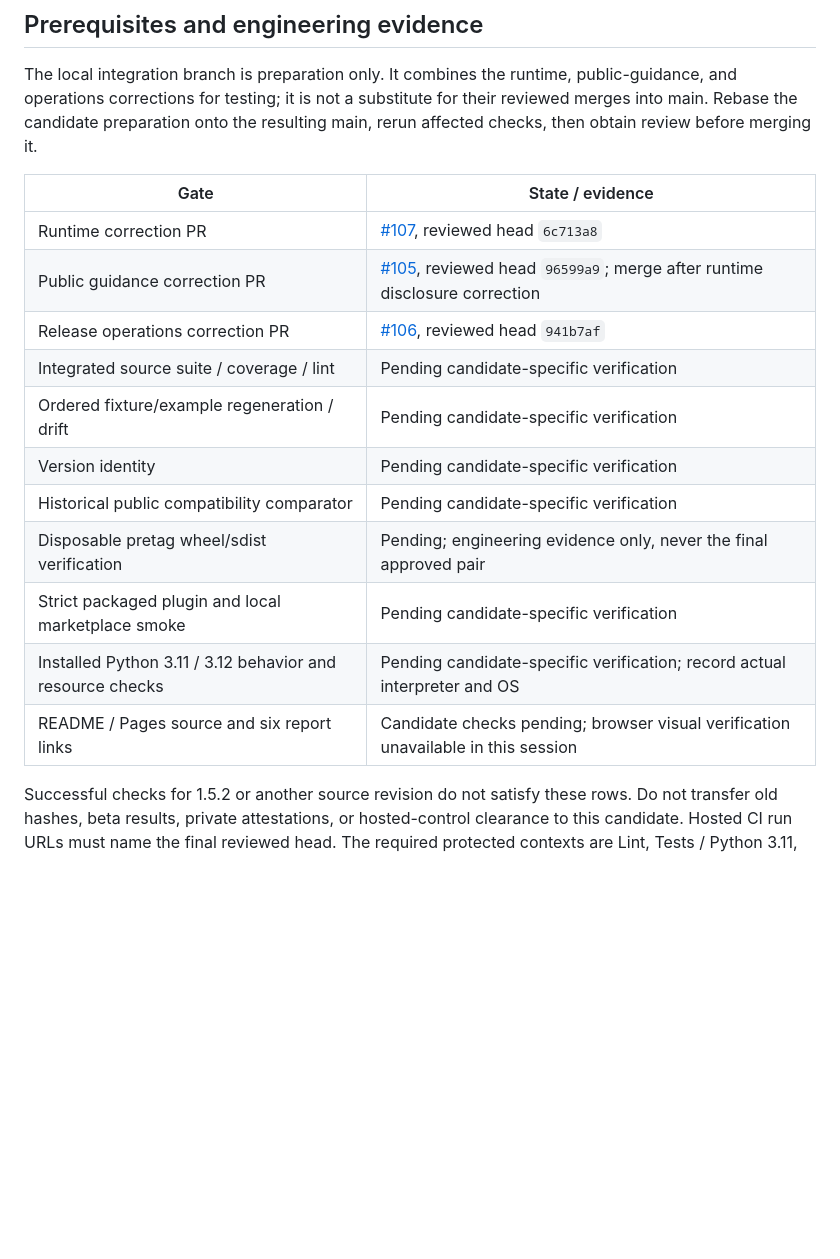
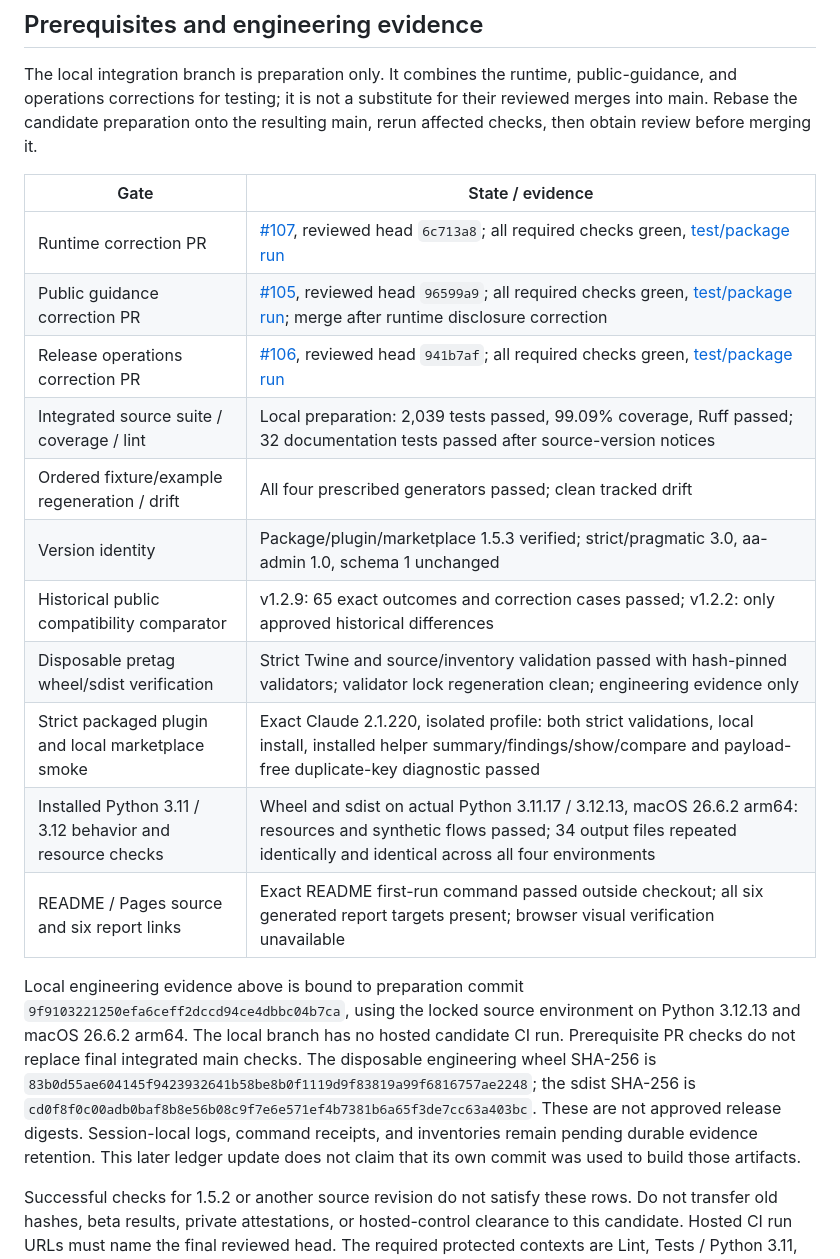
Before and after one commit to brian-a-au/sdr-grader, a Markdown page: docs/releases/1.5.3-readiness.md, the part around the change. GitHub-like rendering; blank space fills up the shorter version.

Commit message:
docs: record source-bound candidate engineering verification
Keep disposable local artifact and installed behavior receipts separate from
the final tag workflow, independent beta, and owner publication gates.

```diff
--- a/docs/releases/1.5.3-readiness.md
+++ b/docs/releases/1.5.3-readiness.md
@@ -40,17 +40,29 @@ resulting main, rerun affected checks, then obtain review before merging it.
 
 | Gate | State / evidence |
 | --- | --- |
-| Runtime correction PR | [#107](https://github.com/brian-a-au/sdr-grader/pull/107), reviewed head `6c713a8` |
-| Public guidance correction PR | [#105](https://github.com/brian-a-au/sdr-grader/pull/105), reviewed head `96599a9`; merge after runtime disclosure correction |
-| Release operations correction PR | [#106](https://github.com/brian-a-au/sdr-grader/pull/106), reviewed head `941b7af` |
-| Integrated source suite / coverage / lint | Pending candidate-specific verification |
-| Ordered fixture/example regeneration / drift | Pending candidate-specific verification |
-| Version identity | Pending candidate-specific verification |
-| Historical public compatibility comparator | Pending candidate-specific verification |
-| Disposable pretag wheel/sdist verification | Pending; engineering evidence only, never the final approved pair |
-| Strict packaged plugin and local marketplace smoke | Pending candidate-specific verification |
-| Installed Python 3.11 / 3.12 behavior and resource checks | Pending candidate-specific verification; record actual interpreter and OS |
-| README / Pages source and six report links | Candidate checks pending; browser visual verification unavailable in this session |
+| Runtime correction PR | [#107](https://github.com/brian-a-au/sdr-grader/pull/107), reviewed head `6c713a8`; all required checks green, [test/package run](https://github.com/brian-a-au/sdr-grader/actions/runs/38978603479) |
+| Public guidance correction PR | [#105](https://github.com/brian-a-au/sdr-grader/pull/105), reviewed head `96599a9`; all required checks green, [test/package run](https://github.com/brian-a-au/sdr-grader/actions/runs/38977789821); merge after runtime disclosure correction |
+| Release operations correction PR | [#106](https://github.com/brian-a-au/sdr-grader/pull/106), reviewed head `941b7af`; all required checks green, [test/package run](https://github.com/brian-a-au/sdr-grader/actions/runs/38977083397) |
+| Integrated source suite / coverage / lint | Local preparation: 2,039 tests passed, 99.09% coverage, Ruff passed; 32 documentation tests passed after source-version notices |
+| Ordered fixture/example regeneration / drift | All four prescribed generators passed; clean tracked drift |
+| Version identity | Package/plugin/marketplace 1.5.3 verified; strict/pragmatic 3.0, aa-admin 1.0, schema 1 unchanged |
+| Historical public compatibility comparator | v1.2.9: 65 exact outcomes and correction cases passed; v1.2.2: only approved historical differences |
+| Disposable pretag wheel/sdist verification | Strict Twine and source/inventory validation passed with hash-pinned validators; validator lock regeneration clean; engineering evidence only |
+| Strict packaged plugin and local marketplace smoke | Exact Claude 2.1.220, isolated profile: both strict validations, local install, installed helper summary/findings/show/compare and payload-free duplicate-key diagnostic passed |
+| Installed Python 3.11 / 3.12 behavior and resource checks | Wheel and sdist on actual Python 3.11.17 / 3.12.13, macOS 26.6.2 arm64: resources and synthetic flows passed; 34 output files repeated identically and identical across all four environments |
+| README / Pages source and six report links | Exact README first-run command passed outside checkout; all six generated report targets present; browser visual verification unavailable |
+
+Local engineering evidence above is bound to preparation commit
+`9f9103221250efa6ceff2dccd94ce4dbbc04b7ca`, using the locked source environment
+on Python 3.12.13 and macOS 26.6.2 arm64. The local branch has no hosted candidate
+CI run. Prerequisite PR checks do not replace final integrated main checks.
+The disposable engineering wheel SHA-256 is
+`83b0d55ae604145f9423932641b58be8b0f1119d9f83819a99f6816757ae2248`;
+the sdist SHA-256 is
+`cd0f8f0c00adb0baf8b8e56b08c9f7e6e571ef4b7381b6a65f3de7cc63a403bc`.
+These are not approved release digests. Session-local logs, command receipts,
+and inventories remain pending durable evidence retention. This later ledger
+update does not claim that its own commit was used to build those artifacts.
 
 Successful checks for 1.5.2 or another source revision do not satisfy these rows.
 Do not transfer old hashes, beta results, private attestations, or hosted-control
```
